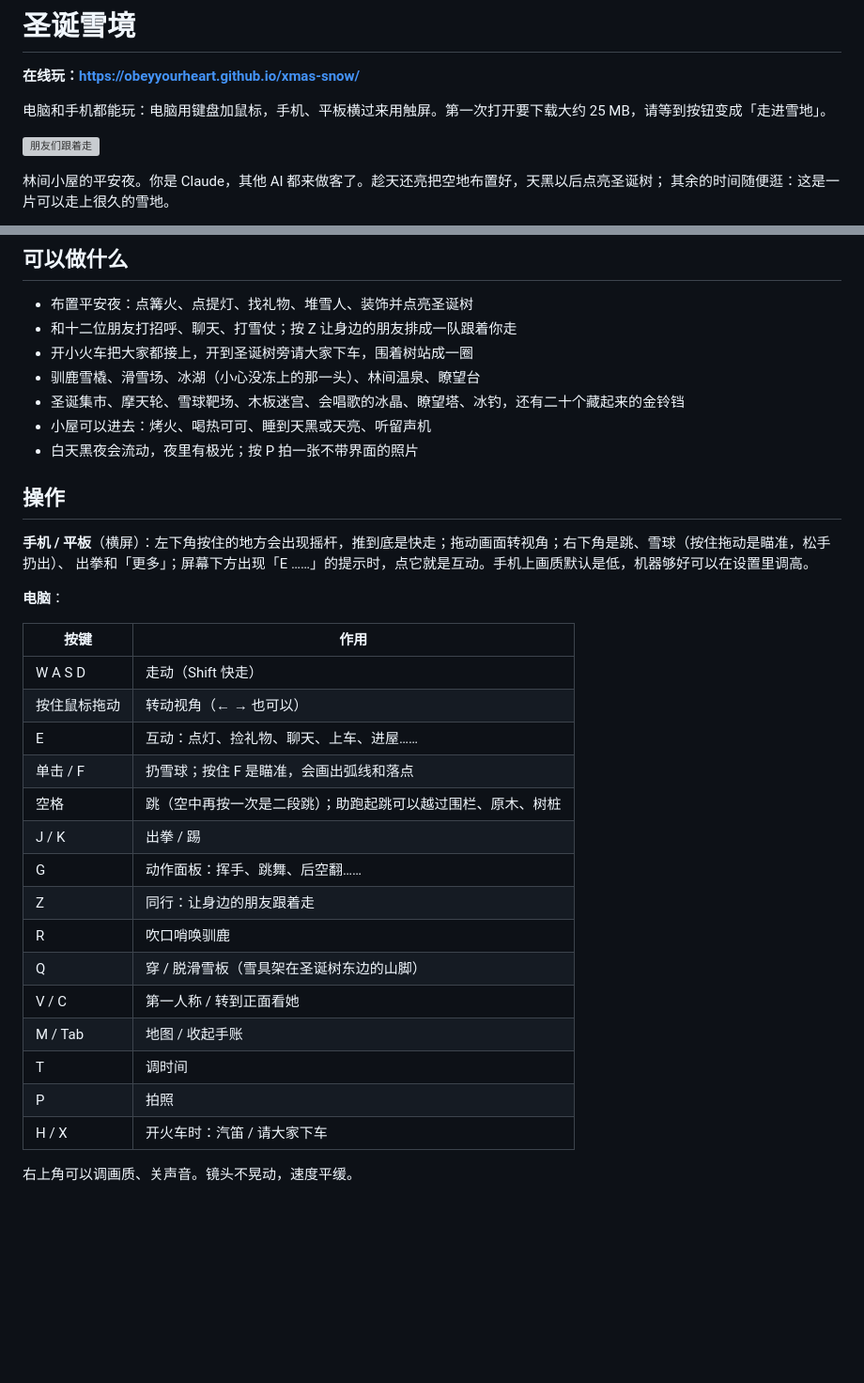
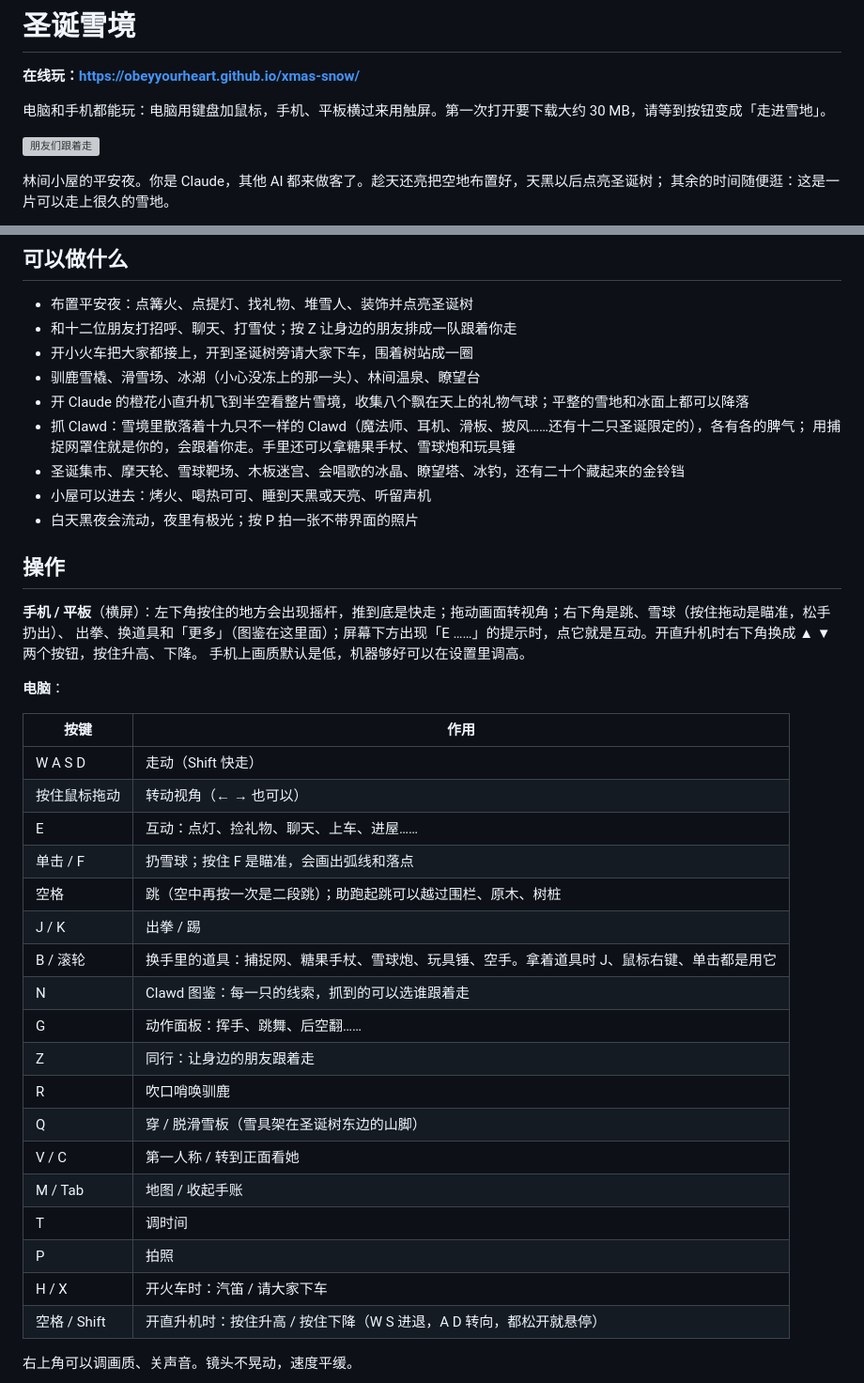
Before and after one commit to ObeyYourHeart/xmas-snow, a Markdown page: README.md, 2 parts joined by grey strips. Shown at 94% size. GitHub-like rendering; blank space fills up the shorter version; grey boxes are pictures that could not be loaded.

```diff
--- a/README.md
+++ b/README.md
@@ -2,7 +2,7 @@
 
 **在线玩：[https://obeyyourheart.github.io/xmas-snow/](https://obeyyourheart.github.io/xmas-snow/)**
 
-电脑和手机都能玩：电脑用键盘加鼠标，手机、平板横过来用触屏。第一次打开要下载大约 25 MB，请等到按钮变成「走进雪地」。
+电脑和手机都能玩：电脑用键盘加鼠标，手机、平板横过来用触屏。第一次打开要下载大约 30 MB，请等到按钮变成「走进雪地」。
 
 ![朋友们跟着走](screenshots/1.jpg)
 
@@ -21,6 +21,9 @@
 - 和十二位朋友打招呼、聊天、打雪仗；按 Z 让身边的朋友排成一队跟着你走
 - 开小火车把大家都接上，开到圣诞树旁请大家下车，围着树站成一圈
 - 驯鹿雪橇、滑雪场、冰湖（小心没冻上的那一头）、林间温泉、瞭望台
+- 开 Claude 的橙花小直升机飞到半空看整片雪境，收集八个飘在天上的礼物气球；平整的雪地和冰面上都可以降落
+- 抓 Clawd：雪境里散落着十九只不一样的 Clawd（魔法师、耳机、滑板、披风……还有十二只圣诞限定的），各有各的脾气；
+  用捕捉网罩住就是你的，会跟着你走。手里还可以拿糖果手杖、雪球炮和玩具锤
 - 圣诞集市、摩天轮、雪球靶场、木板迷宫、会唱歌的冰晶、瞭望塔、冰钓，还有二十个藏起来的金铃铛
 - 小屋可以进去：烤火、喝热可可、睡到天黑或天亮、听留声机
 - 白天黑夜会流动，夜里有极光；按 P 拍一张不带界面的照片
@@ -28,7 +31,8 @@
 ## 操作
 
 **手机 / 平板**（横屏）：左下角按住的地方会出现摇杆，推到底是快走；拖动画面转视角；右下角是跳、雪球（按住拖动是瞄准，松手扔出）、
-出拳和「更多」；屏幕下方出现「E ……」的提示时，点它就是互动。手机上画质默认是低，机器够好可以在设置里调高。
+出拳、换道具和「更多」（图鉴在这里面）；屏幕下方出现「E ……」的提示时，点它就是互动。开直升机时右下角换成 ▲ ▼ 两个按钮，按住升高、下降。
+手机上画质默认是低，机器够好可以在设置里调高。
 
 **电脑**：
 
@@ -40,6 +44,8 @@
 | 单击 / F | 扔雪球；按住 F 是瞄准，会画出弧线和落点 |
 | 空格 | 跳（空中再按一次是二段跳）；助跑起跳可以越过围栏、原木、树桩 |
 | J / K | 出拳 / 踢 |
+| B / 滚轮 | 换手里的道具：捕捉网、糖果手杖、雪球炮、玩具锤、空手。拿着道具时 J、鼠标右键、单击都是用它 |
+| N | Clawd 图鉴：每一只的线索，抓到的可以选谁跟着走 |
 | G | 动作面板：挥手、跳舞、后空翻…… |
 | Z | 同行：让身边的朋友跟着走 |
 | R | 吹口哨唤驯鹿 |
@@ -49,6 +55,7 @@
 | T | 调时间 |
 | P | 拍照 |
 | H / X | 开火车时：汽笛 / 请大家下车 |
+| 空格 / Shift | 开直升机时：按住升高 / 按住下降（W S 进退，A D 转向，都松开就悬停） |
 
 右上角可以调画质、关声音。镜头不晃动，速度平缓。
 
```
Also changed, not shown: other parts of README.md (+6 -0 lines), screenshots/6.jpg (added), screenshots/7.jpg (added), screenshots/8.jpg (added), 4 other files.
